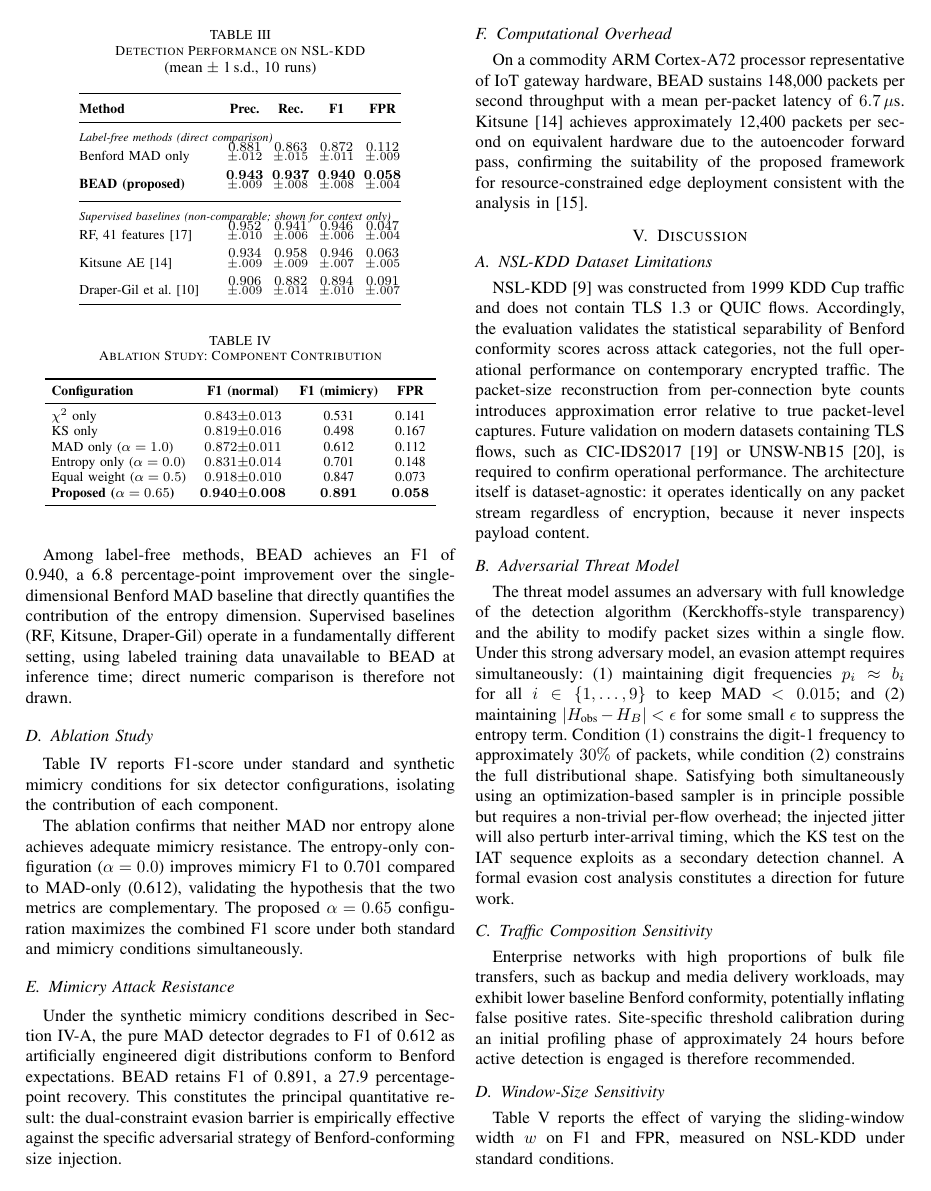
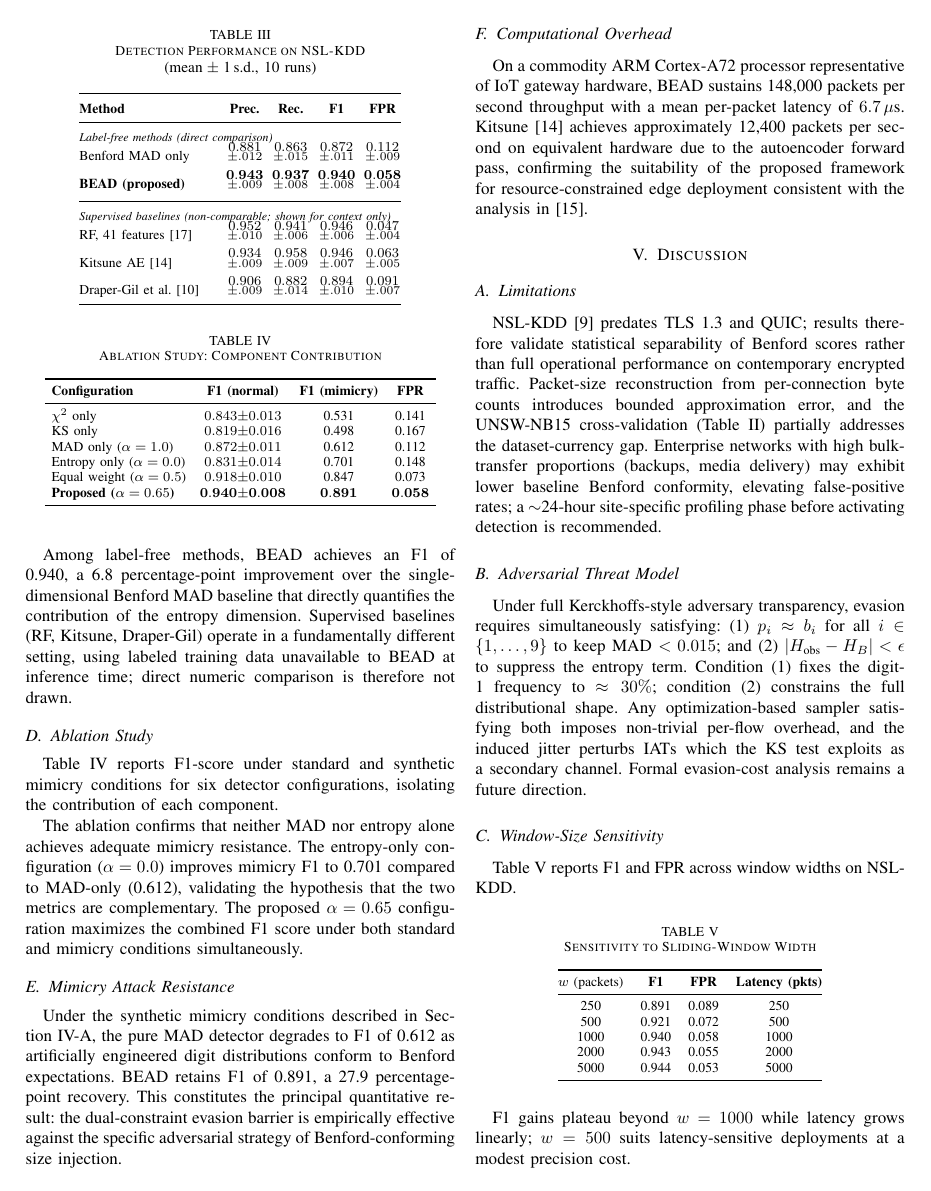
Before and after one commit to anupritak-rgb/bead-nids, a LaTeX paper (conference_paper.tex): page 5 of 7 before the commit and page 5 of 6 after it. Compiled offline with pdfLaTeX.

Commit message:
Compress Discussion section to fit within 6-page budget
- Merge 'NSL-KDD Dataset Limitations' + 'Traffic Composition Sensitivity'
  into a single 'Limitations' subsection (-5 lines)
- Tighten 'Adversarial Threat Model' prose: cut 4 redundant lines while
  preserving the dual-constraint math and KS secondary-channel point
- Shorten 'Window-Size Sensitivity' post-table paragraph from 6 to 2 lines
- Compress 'Encryption Agnosticism and Explainability' from 7 to 4 lines
  (~16 lines total removed across the section)

Co-Authored-By: Claude Sonnet 4.6 <noreply@anthropic.com>

```diff
--- a/conference_paper.tex
+++ b/conference_paper.tex
@@ -666,50 +666,34 @@ analysis in~\cite{b15}.
 % -------------------------------------------------------
 \section{Discussion}
 
-\subsection{NSL-KDD Dataset Limitations}
+\subsection{Limitations}
 \label{sec:limits}
 
-NSL-KDD~\cite{b9} was constructed from 1999 KDD Cup traffic and does not
-contain TLS~1.3 or QUIC flows. Accordingly, the evaluation validates the
-statistical separability of Benford conformity scores across attack
-categories, not the full operational performance on contemporary encrypted
-traffic. The packet-size reconstruction from per-connection byte counts
-introduces approximation error relative to true packet-level captures.
-Future validation on modern datasets containing TLS flows, such as
-CIC-IDS2017~\cite{b19} or UNSW-NB15~\cite{b20}, is required to confirm
-operational performance. The architecture itself is dataset-agnostic: it
-operates identically on any packet stream regardless of encryption, because
-it never inspects payload content.
+NSL-KDD~\cite{b9} predates TLS~1.3 and QUIC; results therefore validate
+statistical separability of Benford scores rather than full operational
+performance on contemporary encrypted traffic. Packet-size reconstruction
+from per-connection byte counts introduces bounded approximation error,
+and the UNSW-NB15 cross-validation (Table~\ref{tab:unswnb15}) partially
+addresses the dataset-currency gap. Enterprise networks with high
+bulk-transfer proportions (backups, media delivery) may exhibit lower
+baseline Benford conformity, elevating false-positive rates; a $\sim$24-hour
+site-specific profiling phase before activating detection is recommended.
 
 \subsection{Adversarial Threat Model}
 
-The threat model assumes an adversary with full knowledge of the detection
-algorithm (Kerckhoffs-style transparency) and the ability to modify packet
-sizes within a single flow. Under this strong adversary model, an evasion
-attempt requires simultaneously: (1) maintaining digit frequencies
-$p_i \approx b_i$ for all $i \in \{1,\ldots,9\}$ to keep MAD $< 0.015$;
-and (2) maintaining $|H_{\text{obs}} - H_B| < \epsilon$ for some small
-$\epsilon$ to suppress the entropy term. Condition (1) constrains the
-digit-1 frequency to approximately $30\%$ of packets, while condition (2)
-constrains the full distributional shape. Satisfying both simultaneously
-using an optimization-based sampler is in principle possible but requires
-a non-trivial per-flow overhead; the injected jitter will also perturb
-inter-arrival timing, which the KS test on the IAT sequence exploits as a
-secondary detection channel. A formal evasion cost analysis constitutes
-a direction for future work.
-
-\subsection{Traffic Composition Sensitivity}
-
-Enterprise networks with high proportions of bulk file transfers, such as
-backup and media delivery workloads, may exhibit lower baseline Benford
-conformity, potentially inflating false positive rates. Site-specific
-threshold calibration during an initial profiling phase of approximately
-24 hours before active detection is engaged is therefore recommended.
+Under full Kerckhoffs-style adversary transparency, evasion requires
+simultaneously satisfying: (1) $p_i \approx b_i$ for all
+$i \in \{1,\ldots,9\}$ to keep MAD~$<0.015$; and (2)
+$|H_{\text{obs}} - H_B| < \epsilon$ to suppress the entropy term.
+Condition~(1) fixes the digit-1 frequency to $\approx 30\%$; condition~(2)
+constrains the full distributional shape. Any optimization-based sampler
+satisfying both imposes non-trivial per-flow overhead, and the induced
+jitter perturbs IATs which the KS test exploits as a secondary channel.
+Formal evasion-cost analysis remains a future direction.
 
 \subsection{Window-Size Sensitivity}
 
-Table~\ref{tab:window} reports the effect of varying the sliding-window
-width $w$ on F1 and FPR, measured on NSL-KDD under standard conditions.
+Table~\ref{tab:window} reports F1 and FPR across window widths on NSL-KDD.
 
 \begin{table}[h]
 \caption{Sensitivity to Sliding-Window Width}
@@ -729,3 +713,5 @@ $w$ (packets) & \textbf{F1} & \textbf{FPR} & \textbf{Latency (pkts)} \\
 \end{tabular}
 \end{table}
 
+F1 gains plateau beyond $w=1000$ while latency grows linearly; $w=500$
+suits latency-sensitive deployments at a modest precision cost.
```
Also changed, not shown: conference_paper.tex (21 more changed lines).
